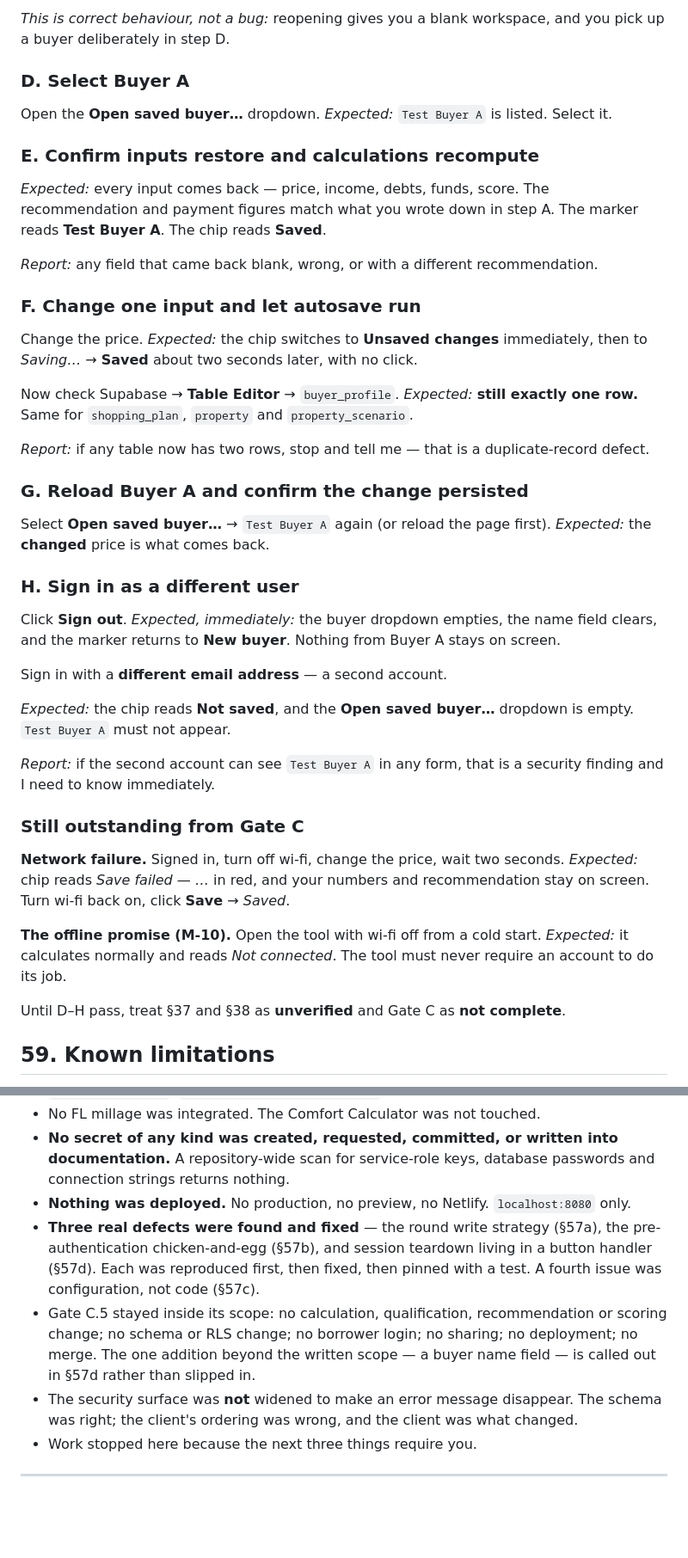
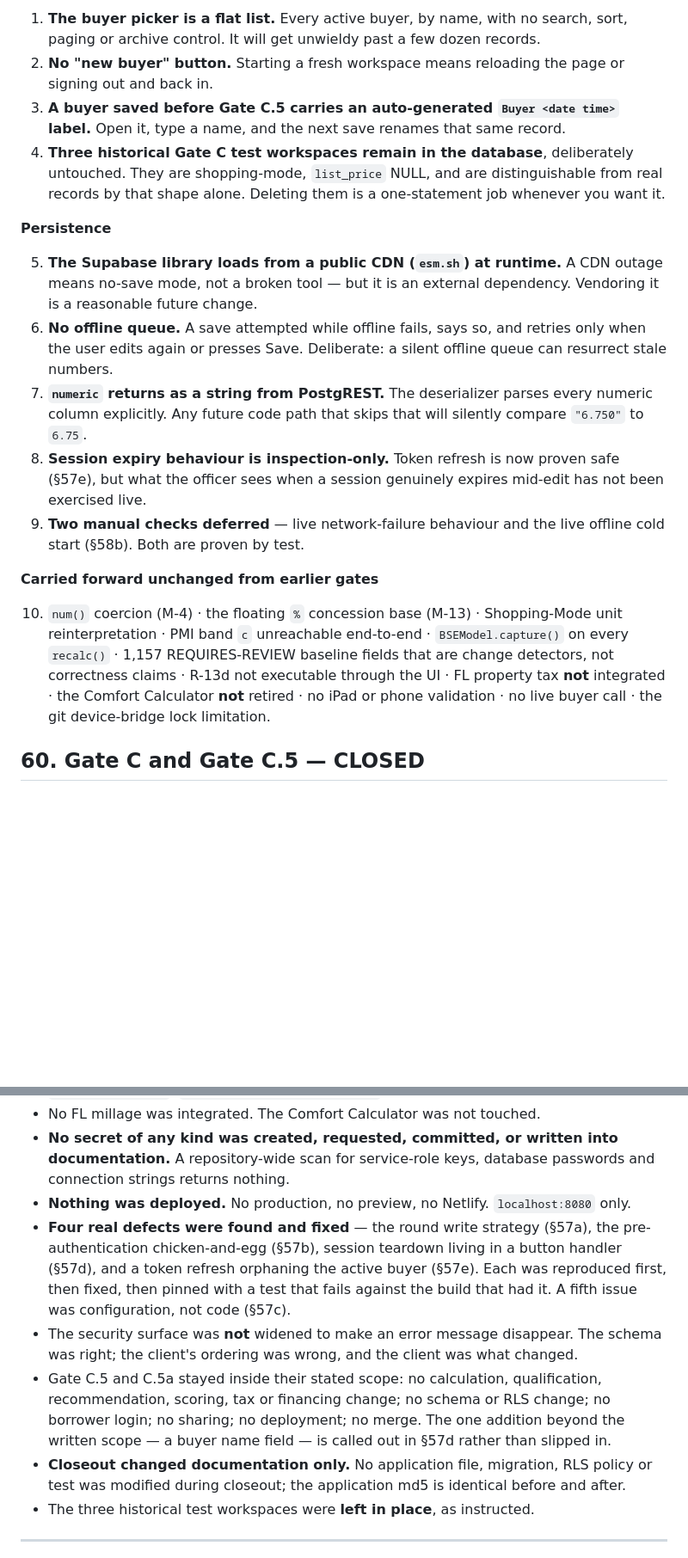
Before and after one commit to dougsmith-hws/hws-tools, a Markdown page: docs/BSE-Phase3-GateC-Report.md, 2 parts joined by grey strips. Shown at 86% size. Drawn GitHub-style; blank space fills up the shorter version.

```diff
--- a/docs/BSE-Phase3-GateC-Report.md
+++ b/docs/BSE-Phase3-GateC-Report.md
@@ -685,60 +782,42 @@ marker reads **New buyer**.
 
-*This is correct behaviour, not a bug:* reopening gives you a blank workspace,
-and you pick up a buyer deliberately in step D.
+1. **The buyer picker is a flat list.** Every active buyer, by name, with no
+   search, sort, paging or archive control. It will get unwieldy past a few dozen
+   records.
+2. **No "new buyer" button.** Starting a fresh workspace means reloading the page
+   or signing out and back in.
+3. **A buyer saved before Gate C.5 carries an auto-generated `Buyer <date time>`
+   label.** Open it, type a name, and the next save renames that same record.
+4. **Three historical Gate C test workspaces remain in the database**, deliberately
+   untouched. They are shopping-mode, `list_price` NULL, and are distinguishable
+   from real records by that shape alone. Deleting them is a one-statement job
+   whenever you want it.
 
-### D. Select Buyer A
+**Persistence**
 
-Open the **Open saved buyer…** dropdown. *Expected:* `Test Buyer A` is listed.
-Select it.
+5. **The Supabase library loads from a public CDN (`esm.sh`) at runtime.** A CDN
+   outage means no-save mode, not a broken tool — but it is an external
+   dependency. Vendoring it is a reasonable future change.
+6. **No offline queue.** A save attempted while offline fails, says so, and
+   retries only when the user edits again or presses Save. Deliberate: a silent
+   offline queue can resurrect stale numbers.
+7. **`numeric` returns as a string from PostgREST.** The deserializer parses every
+   numeric column explicitly. Any future code path that skips that will silently
+   compare `"6.750"` to `6.75`.
+8. **Session expiry behaviour is inspection-only.** Token refresh is now proven
+   safe (§57e), but what the officer sees when a session genuinely expires
+   mid-edit has not been exercised live.
+9. **Two manual checks deferred** — live network-failure behaviour and the live
+   offline cold start (§58b). Both are proven by test.
 
-### E. Confirm inputs restore and calculations recompute
+**Carried forward unchanged from earlier gates**
 
-*Expected:* every input comes back — price, income, debts, funds, score. The
-recommendation and payment figures match what you wrote down in step A. The
-marker reads **Test Buyer A**. The chip reads **Saved**.
+10. `num()` coercion (M-4) · the floating `%` concession base (M-13) ·
+    Shopping-Mode unit reinterpretation · PMI band `c` unreachable end-to-end ·
+    `BSEModel.capture()` on every `recalc()` · 1,157 REQUIRES-REVIEW baseline
+    fields that are change detectors, not correctness claims · R-13d not
+    executable through the UI · FL property tax **not** integrated · the
+    Comfort Calculator **not** retired · no iPad or phone validation · no live
+    buyer call · the git device-bridge lock limitation.
 
-*Report:* any field that came back blank, wrong, or with a different recommendation.
+## 60. Gate C and Gate C.5 — CLOSED
 
-### F. Change one input and let autosave run
-
-Change the price. *Expected:* the chip switches to **Unsaved changes**
-immediately, then to *Saving…* → **Saved** about two seconds later, with no click.
-
-Now check Supabase → **Table Editor** → `buyer_profile`. *Expected:* **still
-exactly one row.** Same for `shopping_plan`, `property` and `property_scenario`.
-
-*Report:* if any table now has two rows, stop and tell me — that is a duplicate-record defect.
-
-### G. Reload Buyer A and confirm the change persisted
-
-Select **Open saved buyer…** → `Test Buyer A` again (or reload the page first).
-*Expected:* the **changed** price is what comes back.
-
-### H. Sign in as a different user
-
-Click **Sign out**. *Expected, immediately:* the buyer dropdown empties, the name
-field clears, and the marker returns to **New buyer**. Nothing from Buyer A stays
-on screen.
-
-Sign in with a **different email address** — a second account.
-
-*Expected:* the chip reads **Not saved**, and the **Open saved buyer…** dropdown
-is empty. `Test Buyer A` must not appear.
-
-*Report:* if the second account can see `Test Buyer A` in any form, that is a
-security finding and I need to know immediately.
-
-### Still outstanding from Gate C
-
-**Network failure.** Signed in, turn off wi-fi, change the price, wait two
-seconds. *Expected:* chip reads *Save failed — …* in red, and your numbers and
-recommendation stay on screen. Turn wi-fi back on, click **Save** → *Saved*.
-
-**The offline promise (M-10).** Open the tool with wi-fi off from a cold start.
-*Expected:* it calculates normally and reads *Not connected*. The tool must never
-require an account to do its job.
-
-Until D–H pass, treat §37 and §38 as **unverified** and Gate C as **not complete**.
-
-## 59. Known limitations
-
@@ -793,10 +875,11 @@ there was no interface to prove them through.
 - No FL millage was integrated. The Comfort Calculator was not touched.
 - **No secret of any kind was created, requested, committed, or written into documentation.** A repository-wide scan for service-role keys, database passwords and connection strings returns nothing.
 - **Nothing was deployed.** No production, no preview, no Netlify. `localhost:8080` only.
-- **Three real defects were found and fixed** — the round write strategy (§57a), the pre-authentication chicken-and-egg (§57b), and session teardown living in a button handler (§57d). Each was reproduced first, then fixed, then pinned with a test. A fourth issue was configuration, not code (§57c).
-- Gate C.5 stayed inside its scope: no calculation, qualification, recommendation or scoring change; no schema or RLS change; no borrower login; no sharing; no deployment; no merge. The one addition beyond the written scope — a buyer name field — is called out in §57d rather than slipped in.
+- **Four real defects were found and fixed** — the round write strategy (§57a), the pre-authentication chicken-and-egg (§57b), session teardown living in a button handler (§57d), and a token refresh orphaning the active buyer (§57e). Each was reproduced first, then fixed, then pinned with a test that fails against the build that had it. A fifth issue was configuration, not code (§57c).
 - The security surface was **not** widened to make an error message disappear. The schema was right; the client's ordering was wrong, and the client was what changed.
-- Work stopped here because the next three things require you.
+- Gate C.5 and C.5a stayed inside their stated scope: no calculation, qualification, recommendation, scoring, tax or financing change; no schema or RLS change; no borrower login; no sharing; no deployment; no merge. The one addition beyond the written scope — a buyer name field — is called out in §57d rather than slipped in.
+- **Closeout changed documentation only.** No application file, migration, RLS policy or test was modified during closeout; the application md5 is identical before and after.
+- The three historical test workspaces were **left in place**, as instructed.
 
 ---
 
```
Also changed, not shown: other parts of docs/BSE-Phase3-GateC-Report.md (+190 -90 lines), docs/BSE-Project-Status.md (+53 -34 lines).
